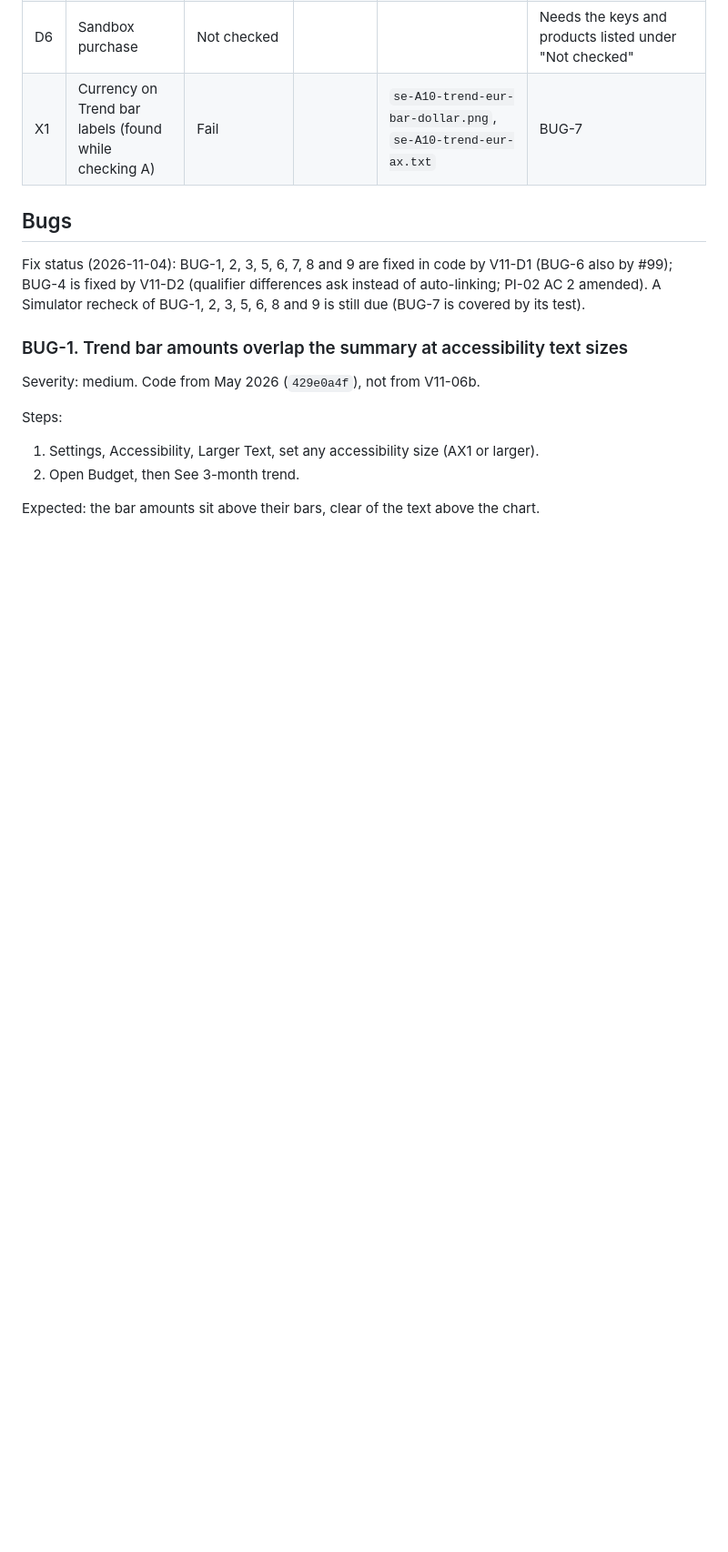
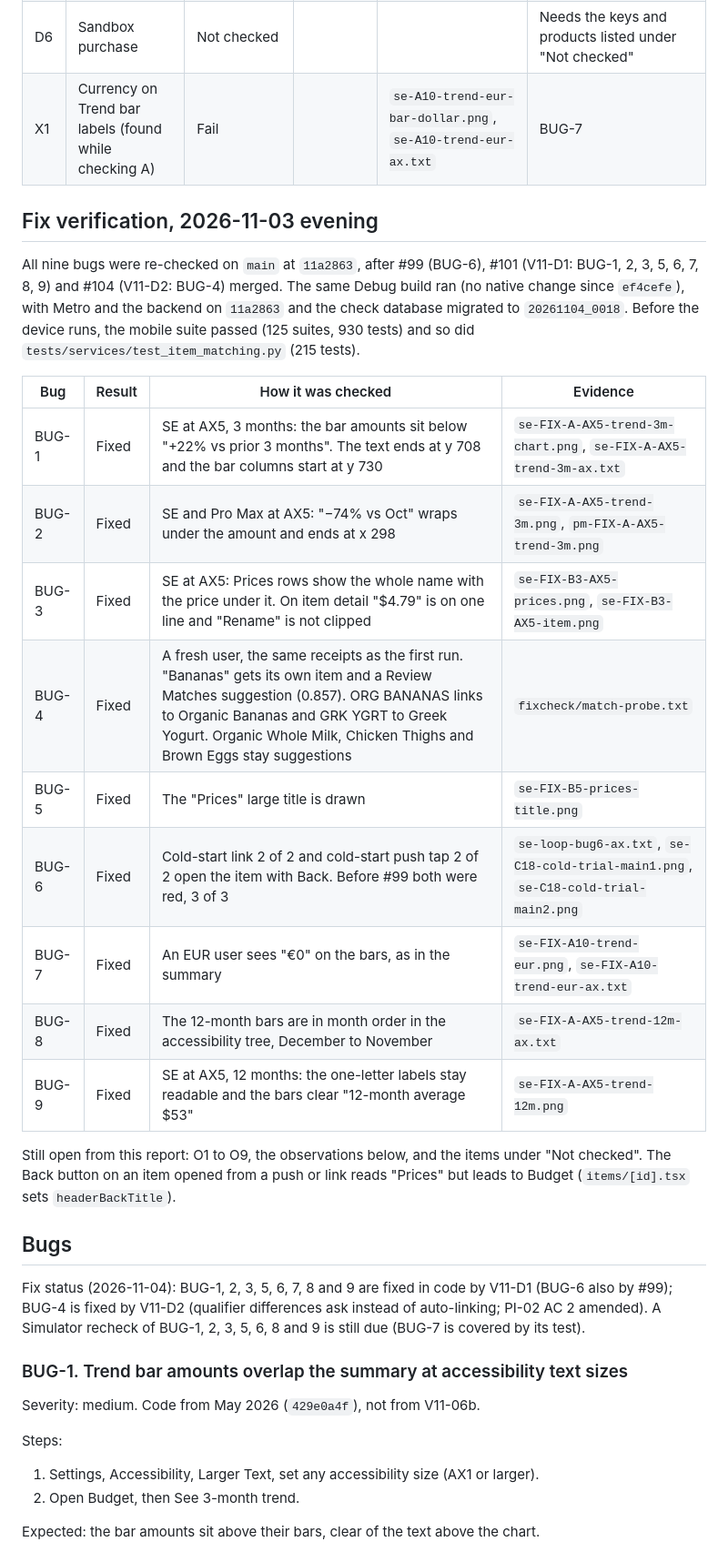
Before and after one commit to thegrocerygenie/grocery-genie, a Markdown page: .planning/DEVICE-CHECK-2026-11-03.md, the part around the change. Shown at 91% size. GitHub-like rendering; blank space fills up the shorter version.

Commit message:
docs(planning): device check fix verification on main
Re-checked all nine bugs from the 2026-11-03 device check on main at
11a2863, after #99 (BUG-6), #101 (V11-D1) and #104 (V11-D2) merged. All
nine are fixed on the iOS 27 Simulator (iPhone SE and Pro Max): Trend at
AX5 (BUG-1, 2, 9), Prices and item detail at AX5 (BUG-3), qualifier
matching on a fresh user (BUG-4), the Prices title (BUG-5), cold-start
push and link (BUG-6), EUR bar labels (BUG-7) and the 12-month VoiceOver
order (BUG-8). Evidence stays in the gitignored .verification/device/.

Co-authored-by: Claude <noreply@anthropic.com>

```diff
--- a/.planning/DEVICE-CHECK-2026-11-03.md
+++ b/.planning/DEVICE-CHECK-2026-11-03.md
@@ -64,6 +64,24 @@ Screenshots and trees are in `.verification/device/`. File names start with `se-
 | D5 | Restore Purchases | Not checked | | | Hidden while purchases are unavailable (`paywall.tsx` shows the App Store notice instead), so it needs a build with the RevenueCat key |
 | D6 | Sandbox purchase | Not checked | | | Needs the keys and products listed under "Not checked" |
 | X1 | Currency on Trend bar labels (found while checking A) | Fail | | `se-A10-trend-eur-bar-dollar.png`, `se-A10-trend-eur-ax.txt` | BUG-7 |
+
+## Fix verification, 2026-11-03 evening
+
+All nine bugs were re-checked on `main` at `11a2863`, after #99 (BUG-6), #101 (V11-D1: BUG-1, 2, 3, 5, 6, 7, 8, 9) and #104 (V11-D2: BUG-4) merged. The same Debug build ran (no native change since `ef4cefe`), with Metro and the backend on `11a2863` and the check database migrated to `20261104_0018`. Before the device runs, the mobile suite passed (125 suites, 930 tests) and so did `tests/services/test_item_matching.py` (215 tests).
+
+| Bug | Result | How it was checked | Evidence |
+|---|---|---|---|
+| BUG-1 | Fixed | SE at AX5, 3 months: the bar amounts sit below "+22% vs prior 3 months". The text ends at y 708 and the bar columns start at y 730 | `se-FIX-A-AX5-trend-3m-chart.png`, `se-FIX-A-AX5-trend-3m-ax.txt` |
+| BUG-2 | Fixed | SE and Pro Max at AX5: "−74% vs Oct" wraps under the amount and ends at x 298 | `se-FIX-A-AX5-trend-3m.png`, `pm-FIX-A-AX5-trend-3m.png` |
+| BUG-3 | Fixed | SE at AX5: Prices rows show the whole name with the price under it. On item detail "$4.79" is on one line and "Rename" is not clipped | `se-FIX-B3-AX5-prices.png`, `se-FIX-B3-AX5-item.png` |
+| BUG-4 | Fixed | A fresh user, the same receipts as the first run. "Bananas" gets its own item and a Review Matches suggestion (0.857). ORG BANANAS links to Organic Bananas and GRK YGRT to Greek Yogurt. Organic Whole Milk, Chicken Thighs and Brown Eggs stay suggestions | `fixcheck/match-probe.txt` |
+| BUG-5 | Fixed | The "Prices" large title is drawn | `se-FIX-B5-prices-title.png` |
+| BUG-6 | Fixed | Cold-start link 2 of 2 and cold-start push tap 2 of 2 open the item with Back. Before #99 both were red, 3 of 3 | `se-loop-bug6-ax.txt`, `se-C18-cold-trial-main1.png`, `se-C18-cold-trial-main2.png` |
+| BUG-7 | Fixed | An EUR user sees "€0" on the bars, as in the summary | `se-FIX-A10-trend-eur.png`, `se-FIX-A10-trend-eur-ax.txt` |
+| BUG-8 | Fixed | The 12-month bars are in month order in the accessibility tree, December to November | `se-FIX-A-AX5-trend-12m-ax.txt` |
+| BUG-9 | Fixed | SE at AX5, 12 months: the one-letter labels stay readable and the bars clear "12-month average $53" | `se-FIX-A-AX5-trend-12m.png` |
+
+Still open from this report: O1 to O9, the observations below, and the items under "Not checked". The Back button on an item opened from a push or link reads "Prices" but leads to Budget (`items/[id].tsx` sets `headerBackTitle`).
 
 ## Bugs
 
```
